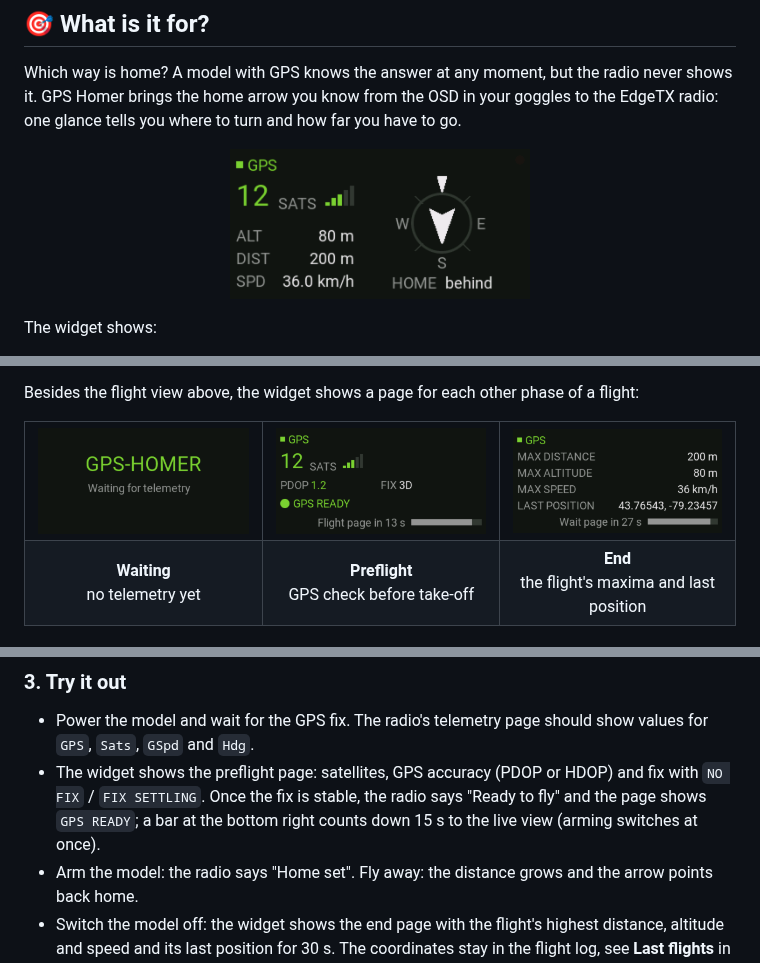
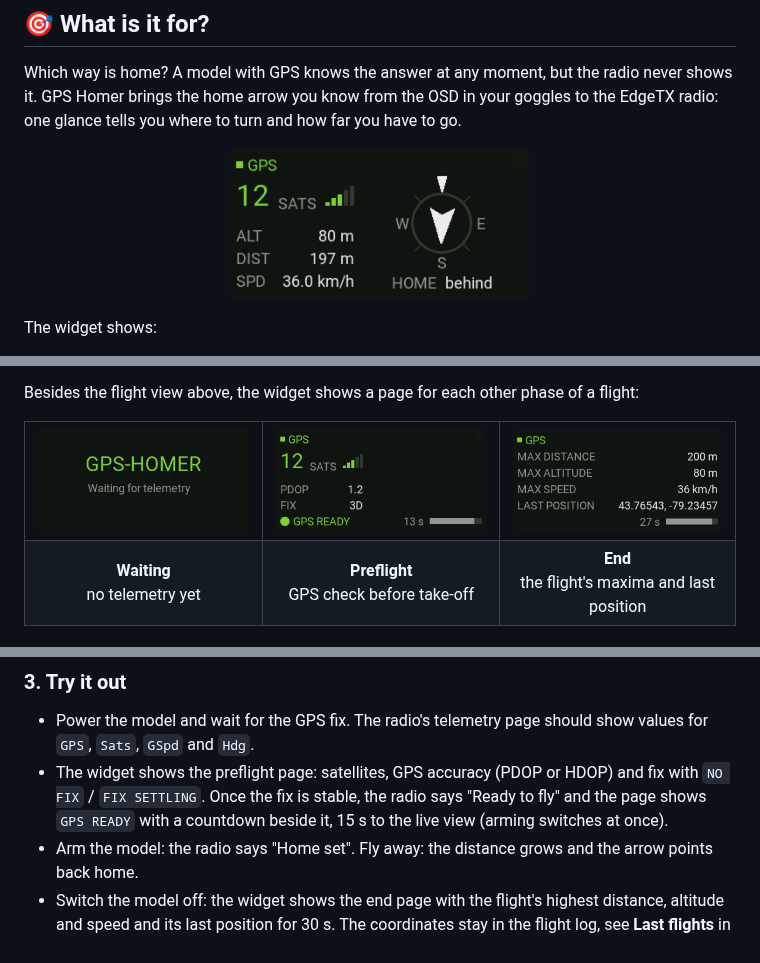
Before and after one commit to Mariator-pro/edgetx-gps-homer, a Markdown page: README.md, 3 parts joined by grey strips. GitHub-like rendering; pictures changed too: docs/img/widget-end.png, docs/img/widget-flight.png, docs/img/widget-preflight.png.

```diff
--- a/README.md
+++ b/README.md
@@ -200,7 +200,7 @@ For radios without a color display, or if you only want the voice announcements:
 ### 3. Try it out
 
 - Power the model and wait for the GPS fix. The radio's telemetry page should show values for `GPS`, `Sats`, `GSpd` and `Hdg`.
-- The widget shows the preflight page: satellites, GPS accuracy (PDOP or HDOP) and fix with `NO FIX` / `FIX SETTLING`. Once the fix is stable, the radio says "Ready to fly" and the page shows `GPS READY`; a bar at the bottom right counts down 15 s to the live view (arming switches at once).
+- The widget shows the preflight page: satellites, GPS accuracy (PDOP or HDOP) and fix with `NO FIX` / `FIX SETTLING`. Once the fix is stable, the radio says "Ready to fly" and the page shows `GPS READY` with a countdown beside it, 15 s to the live view (arming switches at once).
 - Arm the model: the radio says "Home set". Fly away: the distance grows and the arrow points back home.
 - Switch the model off: the widget shows the end page with the flight's highest distance, altitude and speed and its last position for 30 s. The coordinates stay in the flight log, see **Last flights** in Flight Bag.
 - With the function script you only hear the announcements.
```
Also changed, not shown: 2 other files.
